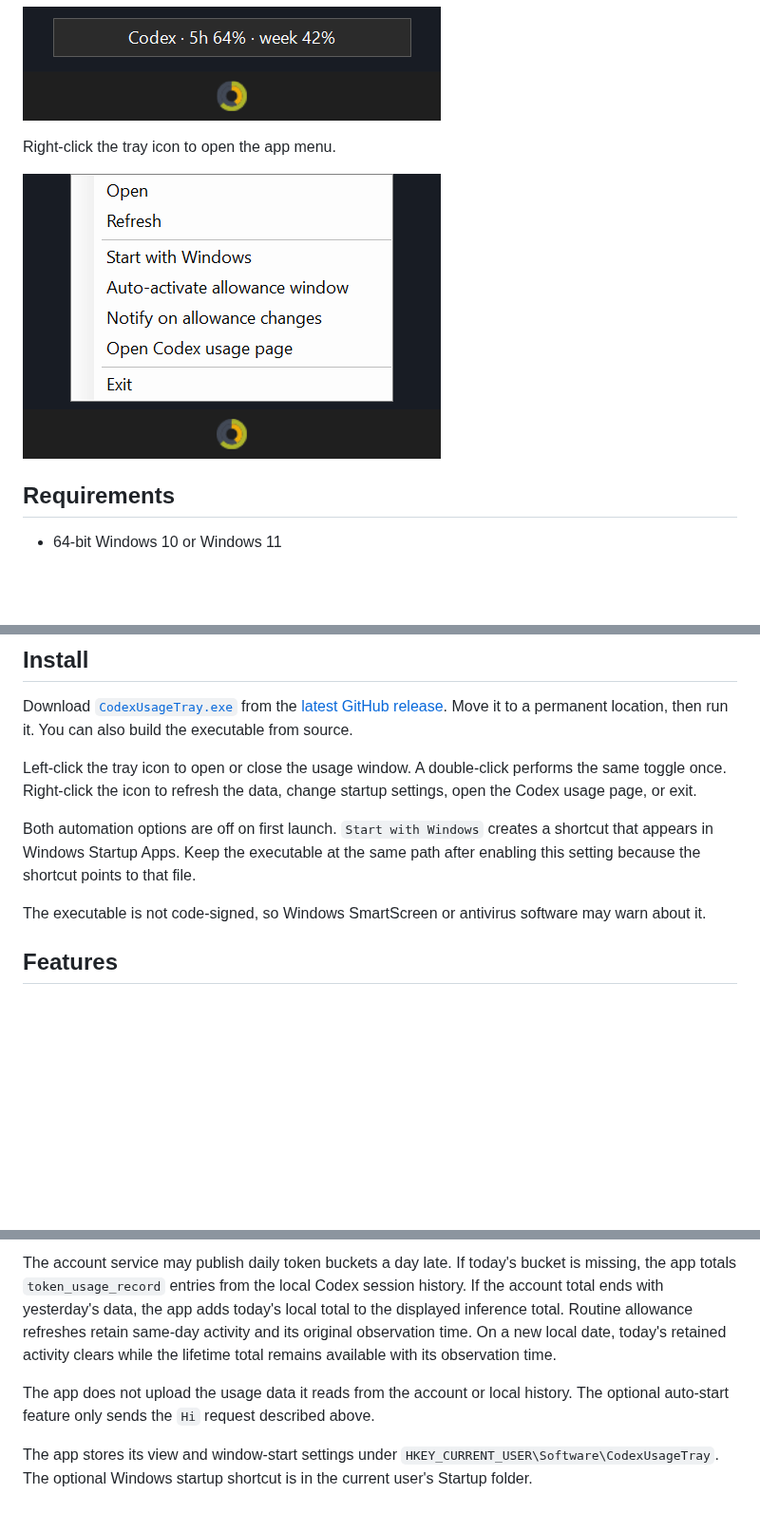
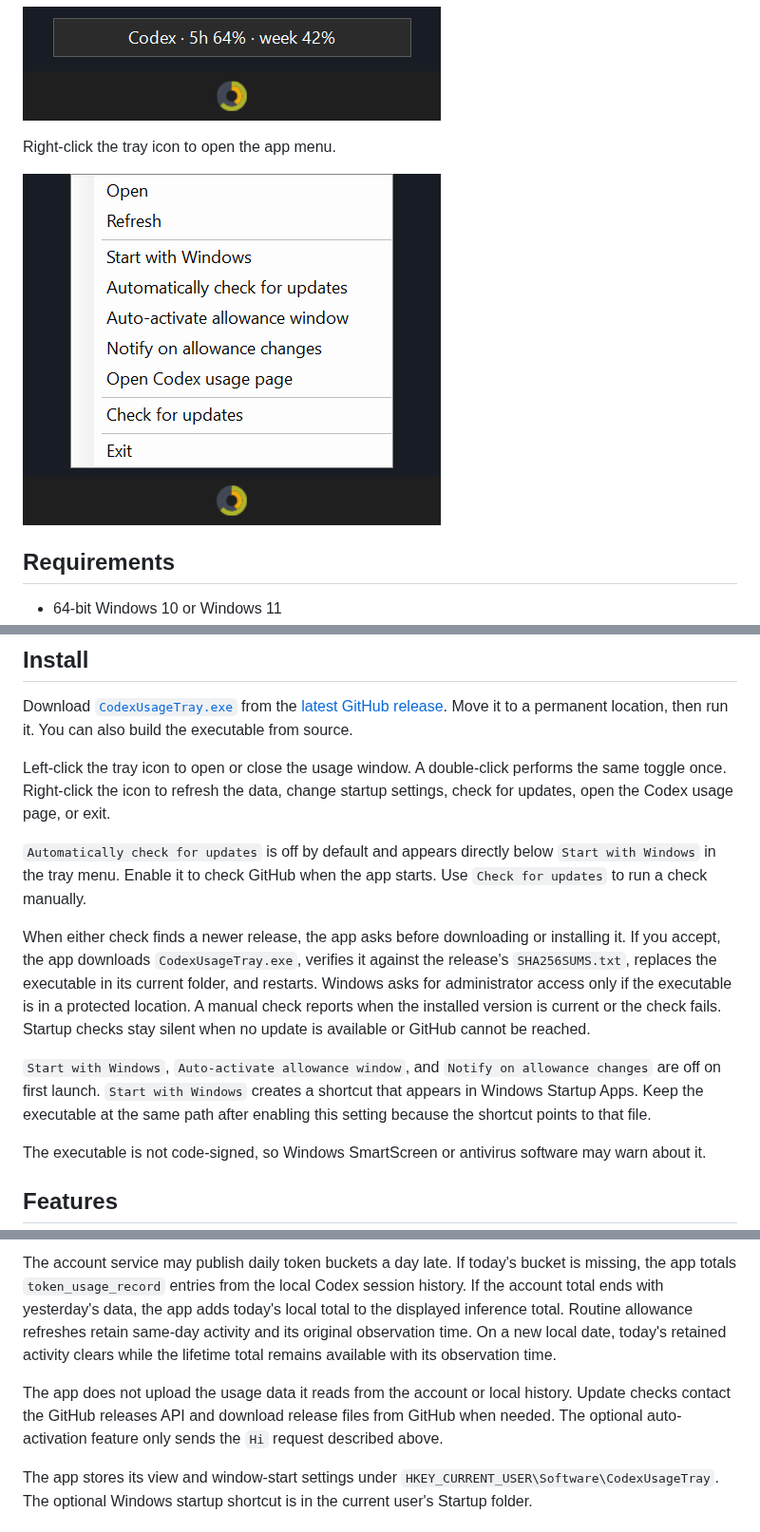
Before and after one commit to MatthiasHeinsius/codex-usage-tray, a Markdown page: README.md, 3 parts joined by grey strips. Shown at 95% size. Drawn GitHub-style; pictures changed too: docs/images/context-menu.png; blank space fills up the shorter version.

Commit message:
Add confirmed GitHub auto-updates (#17)

```diff
--- a/README.md
+++ b/README.md
@@ -49,9 +49,13 @@ The portable release includes the .NET desktop runtime. It does not require a se
 
 Download [`CodexUsageTray.exe`](https://github.com/MatthiasHeinsius/codex-usage-tray/releases/latest/download/CodexUsageTray.exe) from the [latest GitHub release](https://github.com/MatthiasHeinsius/codex-usage-tray/releases/latest). Move it to a permanent location, then run it. You can also build the executable from source.
 
-Left-click the tray icon to open or close the usage window. A double-click performs the same toggle once. Right-click the icon to refresh the data, change startup settings, open the Codex usage page, or exit.
+Left-click the tray icon to open or close the usage window. A double-click performs the same toggle once. Right-click the icon to refresh the data, change startup settings, check for updates, open the Codex usage page, or exit.
 
-Both automation options are off on first launch. `Start with Windows` creates a shortcut that appears in Windows Startup Apps. Keep the executable at the same path after enabling this setting because the shortcut points to that file.
+`Automatically check for updates` is off by default and appears directly below `Start with Windows` in the tray menu. Enable it to check GitHub when the app starts. Use `Check for updates` to run a check manually.
+
+When either check finds a newer release, the app asks before downloading or installing it. If you accept, the app downloads `CodexUsageTray.exe`, verifies it against the release's `SHA256SUMS.txt`, replaces the executable in its current folder, and restarts. Windows asks for administrator access only if the executable is in a protected location. A manual check reports when the installed version is current or the check fails. Startup checks stay silent when no update is available or GitHub cannot be reached.
+
+`Start with Windows`, `Auto-activate allowance window`, and `Notify on allowance changes` are off on first launch. `Start with Windows` creates a shortcut that appears in Windows Startup Apps. Keep the executable at the same path after enabling this setting because the shortcut points to that file.
 
 The executable is not code-signed, so Windows SmartScreen or antivirus software may warn about it.
 
@@ -71,7 +75,7 @@ The app runs the installed Codex CLI in app-server mode and calls its read-only
 
 The account service may publish daily token buckets a day late. If today's bucket is missing, the app totals `token_usage_record` entries from the local Codex session history. If the account total ends with yesterday's data, the app adds today's local total to the displayed inference total. Routine allowance refreshes retain same-day activity and its original observation time. On a new local date, today's retained activity clears while the lifetime total remains available with its observation time.
 
-The app does not upload the usage data it reads from the account or local history. The optional auto-start feature only sends the `Hi` request described above.
+The app does not upload the usage data it reads from the account or local history. Update checks contact the GitHub releases API and download release files from GitHub when needed. The optional auto-activation feature only sends the `Hi` request described above.
 
 The app stores its view and window-start settings under `HKEY_CURRENT_USER\Software\CodexUsageTray`. The optional Windows startup shortcut is in the current user's Startup folder.
 
```
Also changed, not shown: 10 other files.
